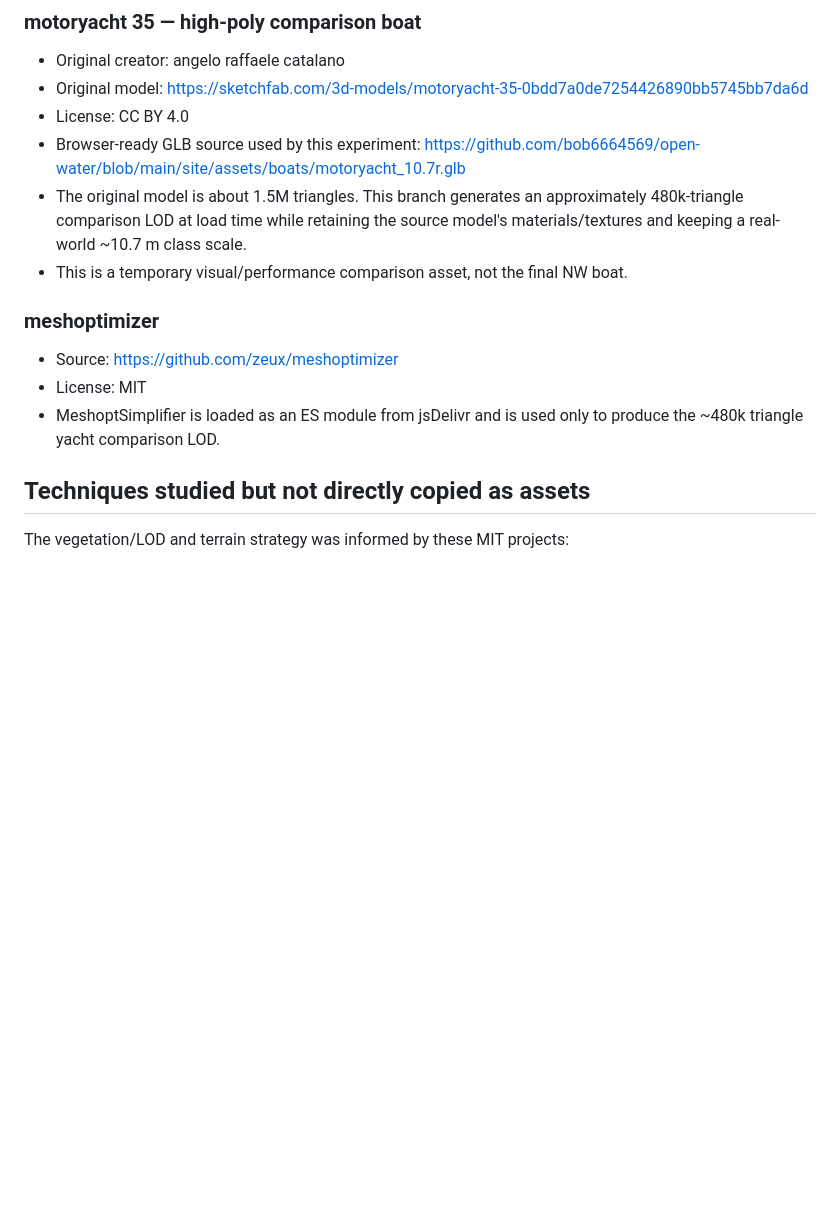
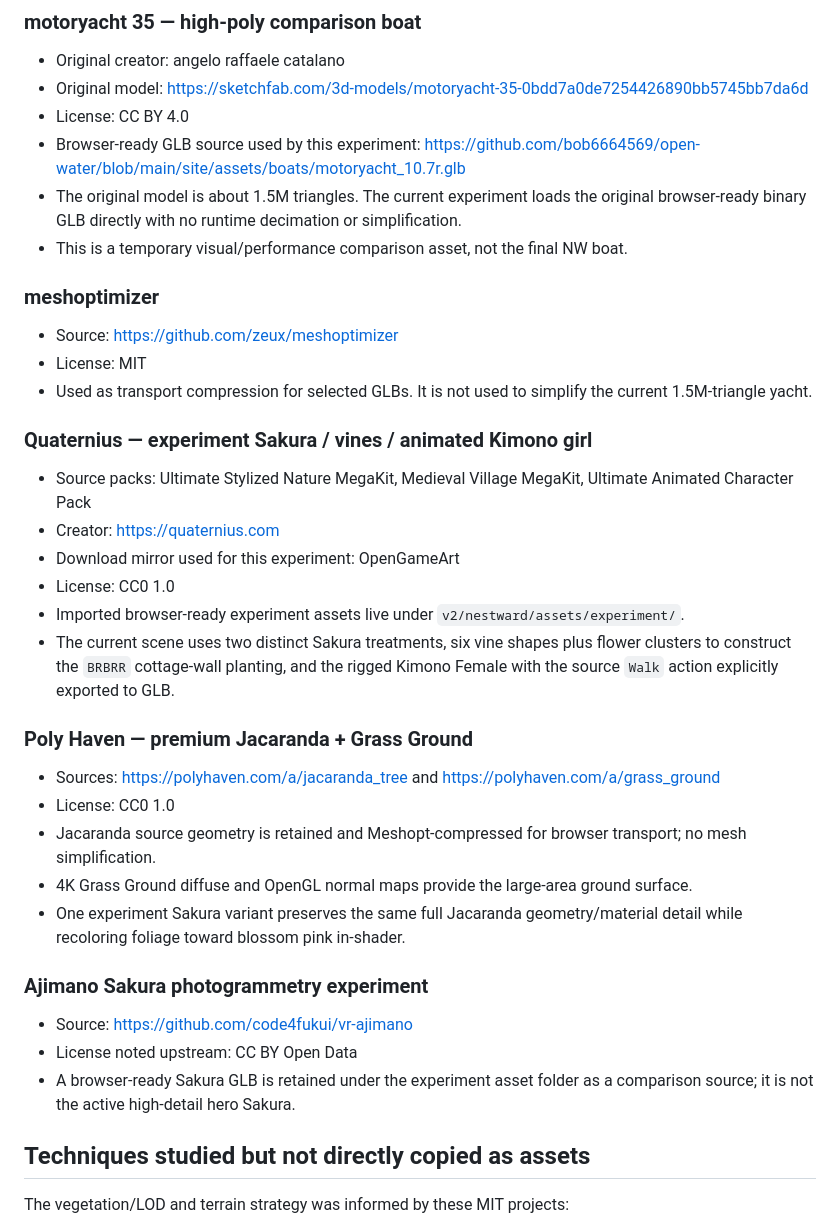
Before and after one commit to vicky81wu-ai/kitten_nest_lab, a Markdown page: v2/nestward/THIRD_PARTY_3D.md, the part around the change. GitHub-like rendering; blank space fills up the shorter version.

Commit message:
Document Sakura, BRBRR and animated character experiment sources

```diff
--- a/v2/nestward/THIRD_PARTY_3D.md
+++ b/v2/nestward/THIRD_PARTY_3D.md
@@ -49,13 +49,34 @@ These are used only in this non-custom visual-ceiling experiment. A future Kitte
 - Original model: https://sketchfab.com/3d-models/motoryacht-35-0bdd7a0de7254426890bb5745bb7da6d
 - License: CC BY 4.0
 - Browser-ready GLB source used by this experiment: https://github.com/bob6664569/open-water/blob/main/site/assets/boats/motoryacht_10.7r.glb
-- The original model is about 1.5M triangles. This branch generates an approximately 480k-triangle comparison LOD at load time while retaining the source model's materials/textures and keeping a real-world ~10.7 m class scale.
+- The original model is about 1.5M triangles. The current experiment loads the original browser-ready binary GLB directly with no runtime decimation or simplification.
 - This is a temporary visual/performance comparison asset, not the final NW boat.
 
 ### meshoptimizer
 - Source: https://github.com/zeux/meshoptimizer
 - License: MIT
-- MeshoptSimplifier is loaded as an ES module from jsDelivr and is used only to produce the ~480k triangle yacht comparison LOD.
+- Used as transport compression for selected GLBs. It is not used to simplify the current 1.5M-triangle yacht.
+
+
+### Quaternius — experiment Sakura / vines / animated Kimono girl
+- Source packs: Ultimate Stylized Nature MegaKit, Medieval Village MegaKit, Ultimate Animated Character Pack
+- Creator: https://quaternius.com
+- Download mirror used for this experiment: OpenGameArt
+- License: CC0 1.0
+- Imported browser-ready experiment assets live under `v2/nestward/assets/experiment/`.
+- The current scene uses two distinct Sakura treatments, six vine shapes plus flower clusters to construct the `BRBRR` cottage-wall planting, and the rigged Kimono Female with the source `Walk` action explicitly exported to GLB.
+
+### Poly Haven — premium Jacaranda + Grass Ground
+- Sources: https://polyhaven.com/a/jacaranda_tree and https://polyhaven.com/a/grass_ground
+- License: CC0 1.0
+- Jacaranda source geometry is retained and Meshopt-compressed for browser transport; no mesh simplification.
+- 4K Grass Ground diffuse and OpenGL normal maps provide the large-area ground surface.
+- One experiment Sakura variant preserves the same full Jacaranda geometry/material detail while recoloring foliage toward blossom pink in-shader.
+
+### Ajimano Sakura photogrammetry experiment
+- Source: https://github.com/code4fukui/vr-ajimano
+- License noted upstream: CC BY Open Data
+- A browser-ready Sakura GLB is retained under the experiment asset folder as a comparison source; it is not the active high-detail hero Sakura.
 
 ## Techniques studied but not directly copied as assets
 
```
